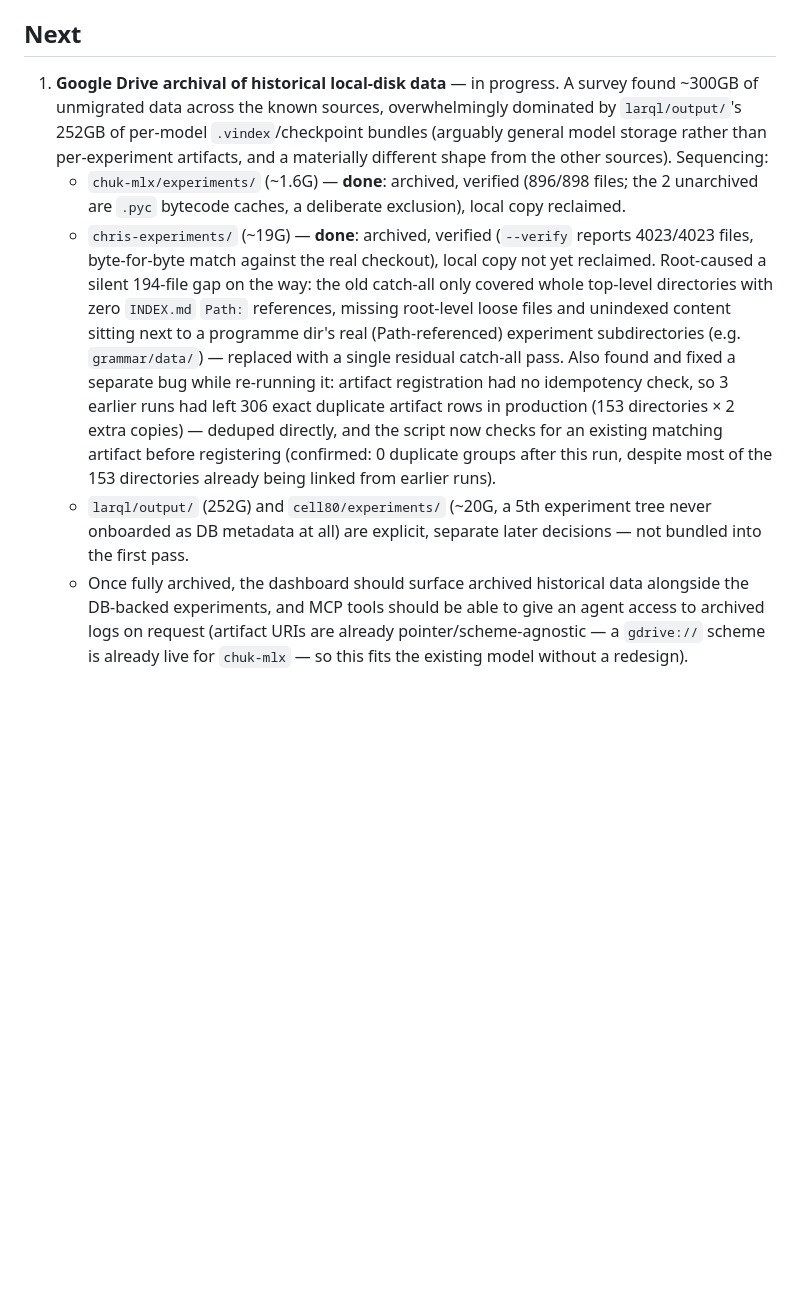
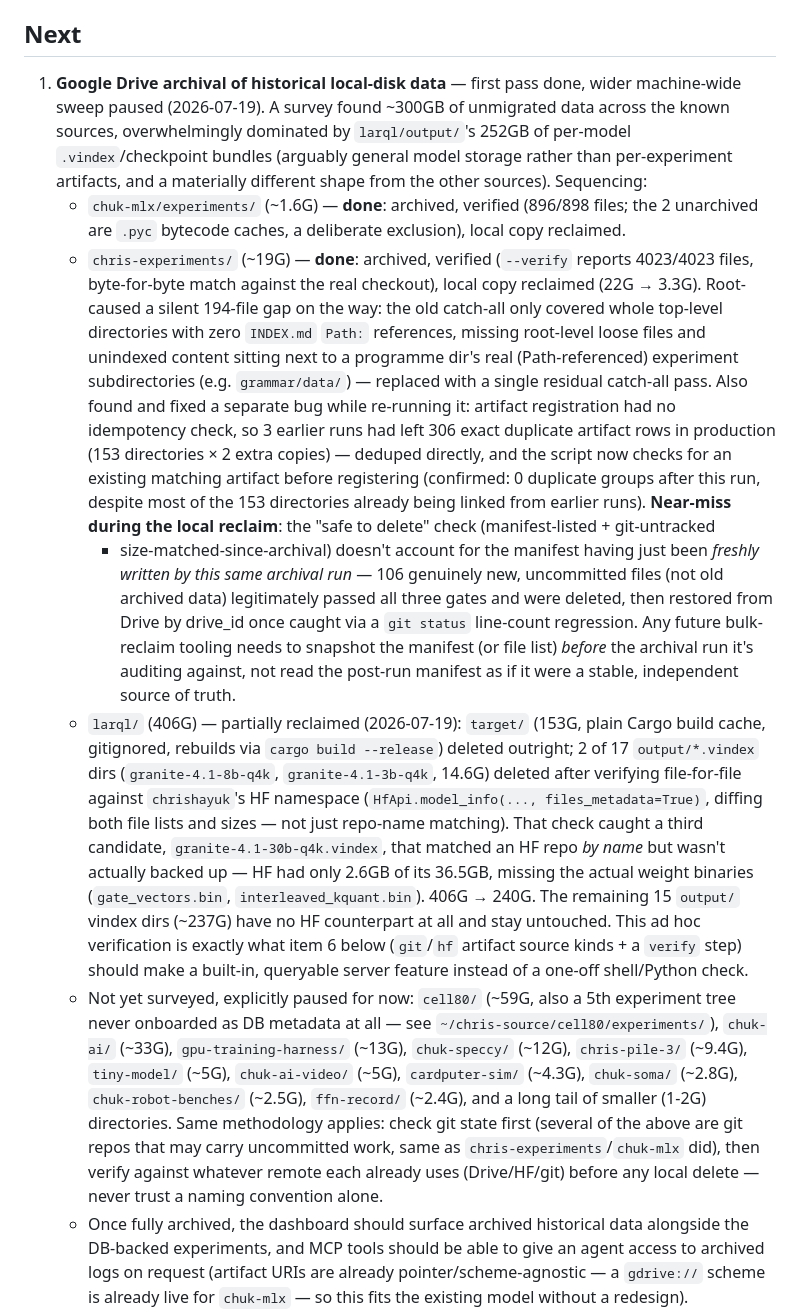
Before and after one commit to chrishayuk/chuk-experiments-server, a Markdown page: ROADMAP.md, the part around one of its changes. Rendered like a GitHub page; blank space fills up the shorter version.

Commit message:
ROADMAP: record 2026-07-19 disk-reclaim pass (chris-experiments/larql), pause wider migration, add git/hf artifact source feature
chris-experiments local copy now reclaimed; documents a near-miss where
the safe-to-delete check trusted a manifest freshly written by the same
archival run, deleting 106 legitimately-new files before they were
restored from Drive. larql partially reclaimed (406G -> 240G: build
cache + 2 HF-verified vindexes); one candidate that matched an HF repo
by name turned out to be missing its actual weight binaries, caught by
diffing file lists/sizes instead of trusting the name. Remaining
directories (cell80, chuk-ai, gpu-training-harness, ...) surveyed by
size and paused, not migrated yet.

New feature: git/hf artifact source kinds + a verify step, so the kind
of by-hand diff-against-remote check that caught the larql false match
becomes a built-in, queryable server feature.

```diff
--- a/ROADMAP.md
+++ b/ROADMAP.md
@@ -201,18 +201,19 @@ code before fixing, each verified with a new regression test:
 
 ## Next
 
-1. **Google Drive archival of historical local-disk data** — in progress.
-   A survey found ~300GB of unmigrated data across the known sources,
-   overwhelmingly dominated by `larql/output/`'s 252GB of per-model
-   `.vindex`/checkpoint bundles (arguably general model storage rather than
-   per-experiment artifacts, and a materially different shape from the
-   other sources). Sequencing:
+1. **Google Drive archival of historical local-disk data** — first pass
+   done, wider machine-wide sweep paused (2026-07-19). A survey found
+   ~300GB of unmigrated data across the known sources, overwhelmingly
+   dominated by `larql/output/`'s 252GB of per-model `.vindex`/checkpoint
+   bundles (arguably general model storage rather than per-experiment
+   artifacts, and a materially different shape from the other sources).
+   Sequencing:
    - `chuk-mlx/experiments/` (~1.6G) — **done**: archived, verified
      (896/898 files; the 2 unarchived are `.pyc` bytecode caches, a
      deliberate exclusion), local copy reclaimed.
    - `chris-experiments/` (~19G) — **done**: archived, verified (`--verify`
      reports 4023/4023 files, byte-for-byte match against the real
-     checkout), local copy not yet reclaimed. Root-caused a silent
+     checkout), local copy reclaimed (22G → 3.3G). Root-caused a silent
      194-file gap on the way: the old catch-all only covered whole
      top-level directories with zero `INDEX.md` `Path:` references,
      missing root-level loose files and unindexed content sitting next to
@@ -224,10 +225,43 @@ code before fixing, each verified with a new regression test:
      × 2 extra copies) — deduped directly, and the script now checks for
      an existing matching artifact before registering (confirmed: 0
      duplicate groups after this run, despite most of the 153 directories
-     already being linked from earlier runs).
-   - `larql/output/` (252G) and `cell80/experiments/` (~20G, a 5th
-     experiment tree never onboarded as DB metadata at all) are explicit,
-     separate later decisions — not bundled into the first pass.
+     already being linked from earlier runs). **Near-miss during the local
+     reclaim**: the "safe to delete" check (manifest-listed + git-untracked
+     + size-matched-since-archival) doesn't account for the manifest having
+     just been *freshly written by this same archival run* — 106 genuinely
+     new, uncommitted files (not old archived data) legitimately passed all
+     three gates and were deleted, then restored from Drive by drive_id
+     once caught via a `git status` line-count regression. Any future
+     bulk-reclaim tooling needs to snapshot the manifest (or file list)
+     *before* the archival run it's auditing against, not read the
+     post-run manifest as if it were a stable, independent source of truth.
+   - `larql/` (406G) — partially reclaimed (2026-07-19): `target/` (153G,
+     plain Cargo build cache, gitignored, rebuilds via `cargo build
+     --release`) deleted outright; 2 of 17 `output/*.vindex` dirs
+     (`granite-4.1-8b-q4k`, `granite-4.1-3b-q4k`, 14.6G) deleted after
+     verifying file-for-file against `chrishayuk`'s HF namespace
+     (`HfApi.model_info(..., files_metadata=True)`, diffing both file
+     lists and sizes — not just repo-name matching). That check caught a
+     third candidate, `granite-4.1-30b-q4k.vindex`, that matched an HF repo
+     *by name* but wasn't actually backed up — HF had only 2.6GB of its
+     36.5GB, missing the actual weight binaries (`gate_vectors.bin`,
+     `interleaved_kquant.bin`). 406G → 240G. The remaining 15 `output/`
+     vindex dirs (~237G) have no HF counterpart at all and stay untouched.
+     This ad hoc verification is exactly what item 6 below (`git`/`hf`
+     artifact source kinds + a `verify` step) should make a built-in,
+     queryable server feature instead of a one-off shell/Python check.
+   - Not yet surveyed, explicitly paused for now: `cell80/` (~59G, also a
+     5th experiment tree never onboarded as DB metadata at all — see
+     `~/chris-source/cell80/experiments/`), `chuk-ai/` (~33G),
+     `gpu-training-harness/` (~13G), `chuk-speccy/` (~12G),
+     `chris-pile-3/` (~9.4G), `tiny-model/` (~5G), `chuk-ai-video/` (~5G),
+     `cardputer-sim/` (~4.3G), `chuk-soma/` (~2.8G),
+     `chuk-robot-benches/` (~2.5G), `ffn-record/` (~2.4G), and a long tail
+     of smaller (1-2G) directories. Same methodology applies: check git
+     state first (several of the above are git repos that may carry
+     uncommitted work, same as `chris-experiments`/`chuk-mlx` did), then
+     verify against whatever remote each already uses (Drive/HF/git) before
+     any local delete — never trust a naming convention alone.
    - Once fully archived, the dashboard should surface archived historical
      data alongside the DB-backed experiments, and MCP tools should be able
      to give an agent access to archived logs on request (artifact URIs are
```
Also changed, not shown: other parts of ROADMAP.md (+26 -0 lines).
